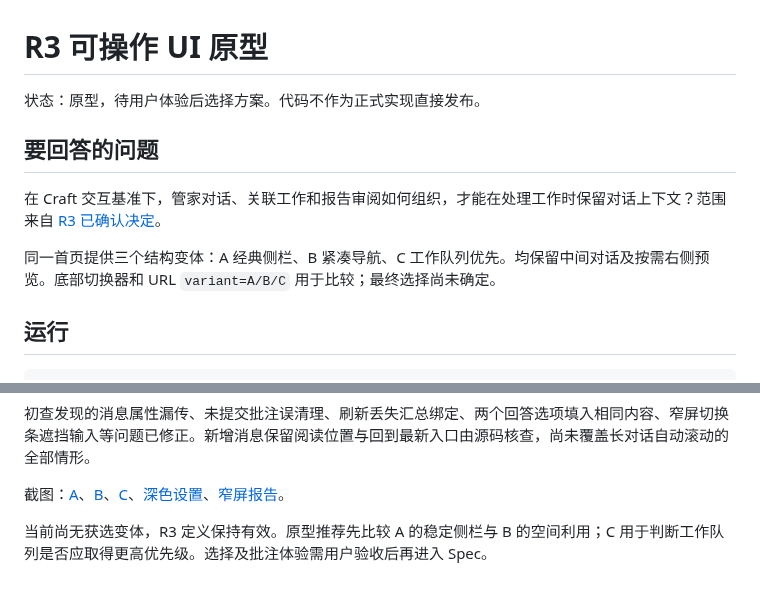
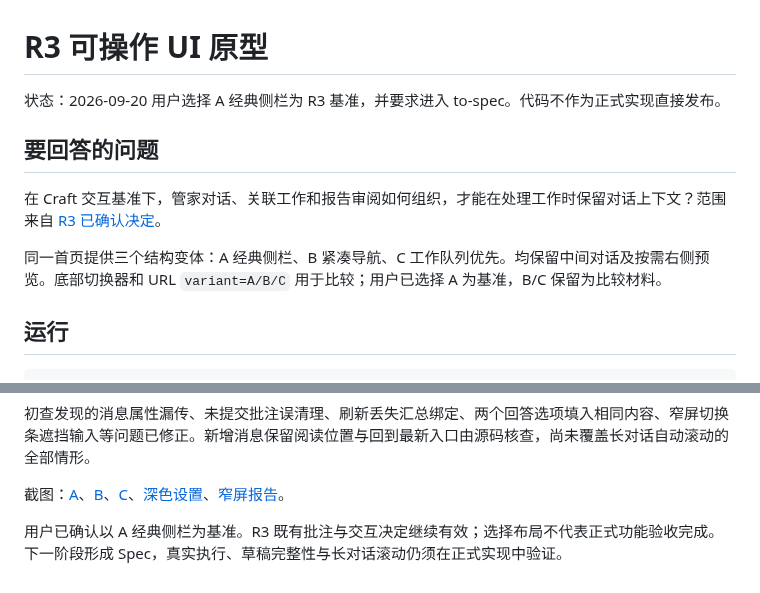
Before and after one commit to kassol/AgentAnywhere, a Markdown page: docs/r3-prototype.md, 2 parts joined by grey strips. Drawn GitHub-style.

Commit message:
docs: select prototype A as R3 baseline

```diff
--- a/docs/r3-prototype.md
+++ b/docs/r3-prototype.md
@@ -1,12 +1,12 @@
 # R3 可操作 UI 原型
 
-状态：原型，待用户体验后选择方案。代码不作为正式实现直接发布。
+状态：2026-09-20 用户选择 A 经典侧栏为 R3 基准，并要求进入 to-spec。代码不作为正式实现直接发布。
 
 ## 要回答的问题
 
 在 Craft 交互基准下，管家对话、关联工作和报告审阅如何组织，才能在处理工作时保留对话上下文？范围来自 [R3 已确认决定](r3-ui-decisions.md)。
 
-同一首页提供三个结构变体：A 经典侧栏、B 紧凑导航、C 工作队列优先。均保留中间对话及按需右侧预览。底部切换器和 URL `variant=A/B/C` 用于比较；最终选择尚未确定。
+同一首页提供三个结构变体：A 经典侧栏、B 紧凑导航、C 工作队列优先。均保留中间对话及按需右侧预览。底部切换器和 URL `variant=A/B/C` 用于比较；用户已选择 A 为基准，B/C 保留为比较材料。
 
 ## 运行
 
@@ -49,4 +49,4 @@ bun run prototype:r3
 
 截图：[A](evidence/r3-prototype-a.png)、[B](evidence/r3-prototype-b.png)、[C](evidence/r3-prototype-c.png)、[深色设置](evidence/r3-prototype-dark.png)、[窄屏报告](evidence/r3-prototype-mobile.png)。
 
-当前尚无获选变体，R3 定义保持有效。原型推荐先比较 A 的稳定侧栏与 B 的空间利用；C 用于判断工作队列是否应取得更高优先级。选择及批注体验需用户验收后再进入 Spec。
+用户已确认以 A 经典侧栏为基准。R3 既有批注与交互决定继续有效；选择布局不代表正式功能验收完成。下一阶段形成 Spec，真实执行、草稿完整性与长对话滚动仍须在正式实现中验证。
```
